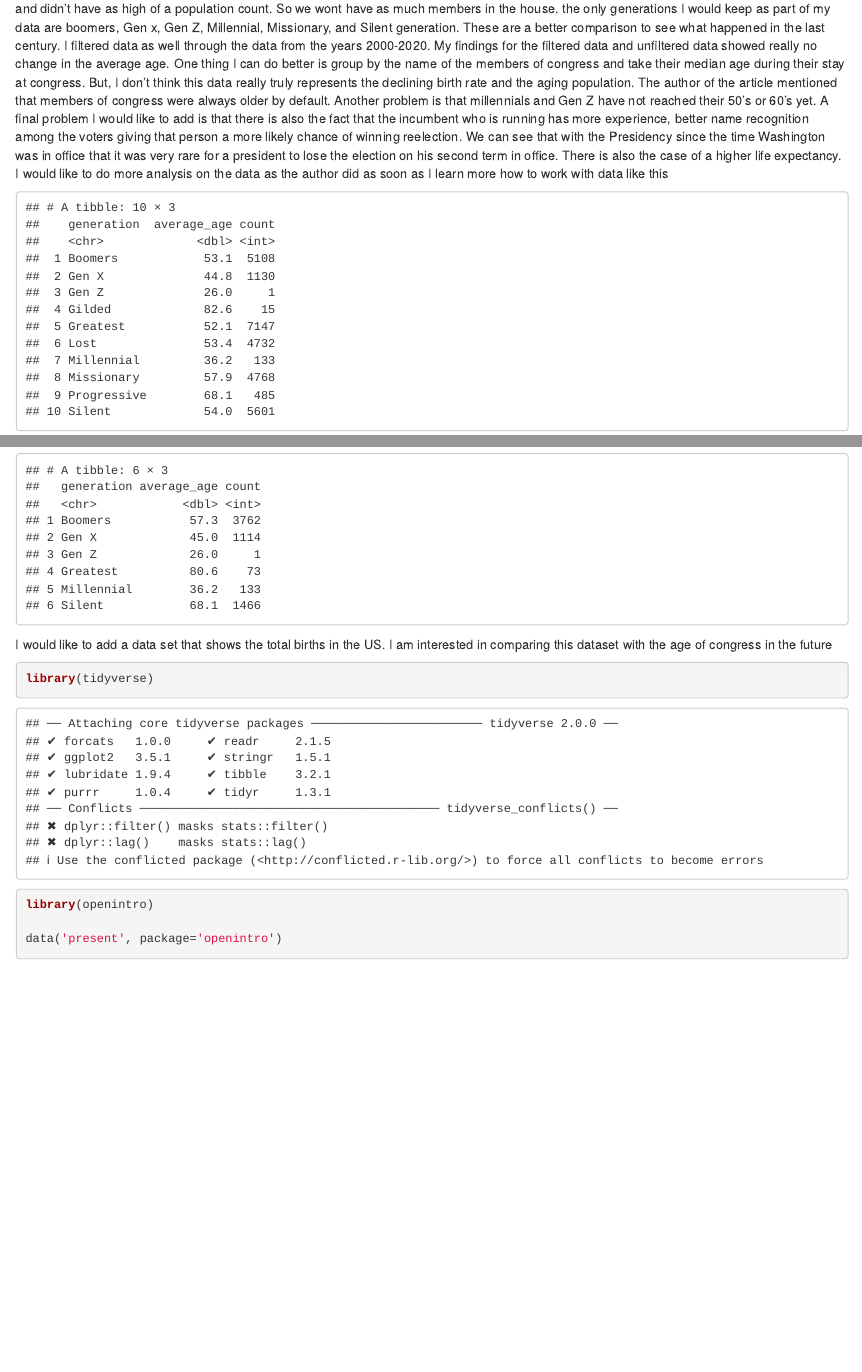
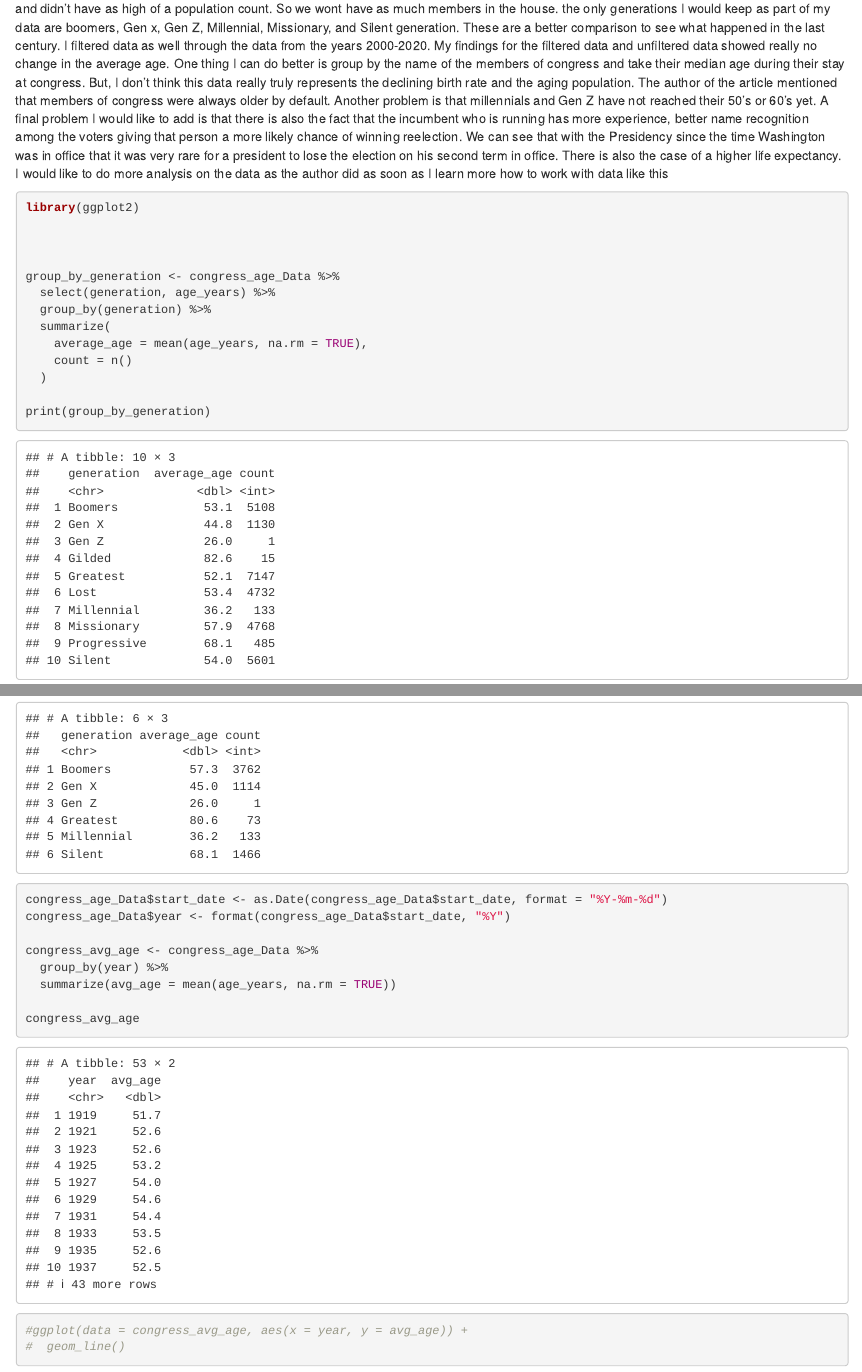
Before and after one commit to Ahmed572/Data607_HW_Assignments_Ahmed_Hassan, an R Markdown document (HW_Assignment_1_Ahmed_Hassan.Rmd): the page in a window 1100 px wide, from 1220 px down, and a second part further down, joined at a grey line. Rendered offline with R 4.5, knitr and Pandoc, with nearby package versions; both versions are drawn in the output format of the newer one; some code elsewhere in the file could not run offline.

Commit message:
cleaning up rmd

````diff
--- a/HW_Assignment_1.Rmd
+++ b/HW_Assignment_1_Ahmed_Hassan.Rmd
@@ -2,7 +2,7 @@
 title: "HW Assignment 1"
 author: "Ahmed Hassan"
 date: "2024-08-31"
-output: pdf_document
+output: html_document
 ---
 
 ```{r setup, include=FALSE}
@@ -27,7 +27,7 @@
 Skelly in the articles talks about how half of congress being boomers can affect policy. For example, he mentions that the median age for house of representative members is 59 years old while the median age for senators is 65 years old. I would say the reason for that age difference between house members and senators is because its a lot harder to stay as a house member than a senator. A senators term is 6 years, while a house term is 2 years. Therefore a person who is in the house of representative is constantly campaigning throughout their term. Besides my conclusion, Skelly argues that these members of congress would pass policy that reflect based on what their age group since the older population tend to vote more than the younger population.
 
 The author mentioned that
-```{r cars}
+```{r}
 library(dplyr)
 
 
@@ -35,7 +35,7 @@
 
 congress_age_Data <- read.csv(url)
 
-#print(congress_age_Data)
+#congress_age_Data
 
 ```
 
@@ -43,7 +43,10 @@
 
 Here I omitted all the columns except for generation and age_years. The other columns such as the state_abbrev", "party_code", "bioname", "bioguide_id" are redunant information to look at the data for the congress people's ages. What I wanted to here was take the count of all members of congress by generation. Some generations pre 50 states of America I want to omit because the United States was a much smaller country then and didn't have as high of a population count. So we wont have as much members in the house. the only generations I would keep as part of my data are boomers, Gen x, Gen Z, Millennial, Missionary, and Silent generation. These are a better comparison to see what happened in the last century. I filtered data as well through the data from the years 2000-2020. My findings for the filtered data and unfiltered data showed really no change in the average age. One thing I can do better is group by the name of the members of congress and take their median age during their stay at congress. But, I don't think this data really truly represents the declining birth rate and the aging population. The author of the article mentioned that members of congress were always older by default. Another problem is that millennials and Gen Z have not reached their 50's or 60's yet. A final problem I would like to add is that there is also the fact that the incumbent who is running has more experience, better name recognition among the voters giving that person a more likely chance of winning reelection. We can see that with the Presidency since the time Washington was in office that it was very rare for a president to lose the election on his second term in office. There is also the case of a higher life expectancy. I would like to do more analysis on the data as the author did as soon as I learn more how to work with data like this
 
-```{r pressure, echo=FALSE}
+```{r}
+library(ggplot2)
+
+
 
 group_by_generation <- congress_age_Data %>%
   select(generation, age_years) %>%
@@ -69,6 +72,19 @@
 
 print(group_by_generation1)
 
+congress_age_Data$start_date <- as.Date(congress_age_Data$start_date, format = "%Y-%m-%d")
+congress_age_Data$year <- format(congress_age_Data$start_date, "%Y")
+
+congress_avg_age <- congress_age_Data %>%
+  group_by(year) %>%
+  summarize(avg_age = mean(age_years, na.rm = TRUE))
+
+congress_avg_age
+
+#ggplot(data = congress_avg_age, aes(x = year, y = avg_age)) +
+#  geom_line()
+
+
 ```
 
 
````
Also changed, not shown: HW_Assignment_1.pdf (deleted), 1 other file.
